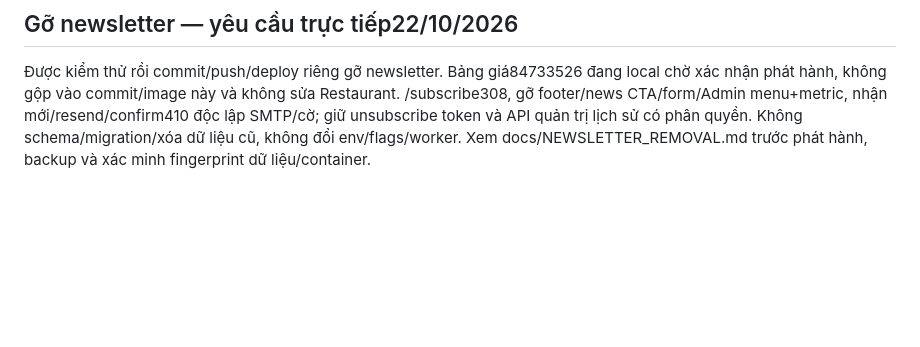
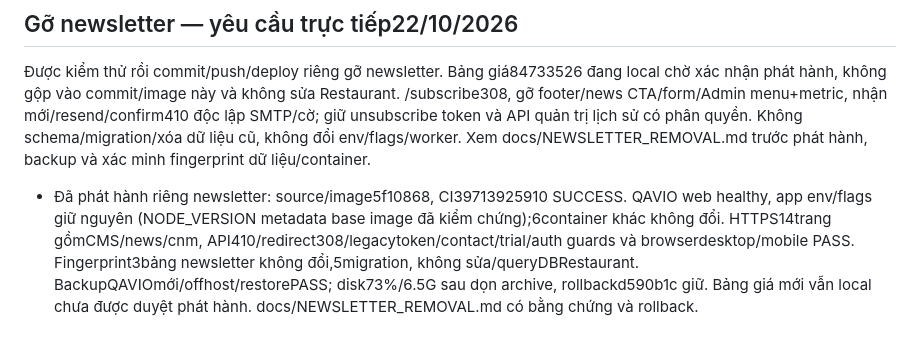
Before and after one commit to herry-huynhlong/qavio, a Markdown page: AGENTS.md, the part around the change. GitHub-like rendering; blank space fills up the shorter version.

```diff
--- a/AGENTS.md
+++ b/AGENTS.md
@@ -108,3 +108,5 @@ Chủ dự án yêu cầu “server sắp đầy rồi làm sạch giúp mình
 
 ## Gỡ newsletter — yêu cầu trực tiếp22/10/2026
 Được kiểm thử rồi commit/push/deploy riêng gỡ newsletter. Bảng giá84733526 đang local chờ xác nhận phát hành, không gộp vào commit/image này và không sửa Restaurant. /subscribe308, gỡ footer/news CTA/form/Admin menu+metric, nhận mới/resend/confirm410 độc lập SMTP/cờ; giữ unsubscribe token và API quản trị lịch sử có phân quyền. Không schema/migration/xóa dữ liệu cũ, không đổi env/flags/worker. Xem docs/NEWSLETTER_REMOVAL.md trước phát hành, backup và xác minh fingerprint dữ liệu/container.
+
+- Đã phát hành riêng newsletter: source/image5f10868, CI39713925910 SUCCESS. QAVIO web healthy, app env/flags giữ nguyên (NODE_VERSION metadata base image đã kiểm chứng);6container khác không đổi. HTTPS14trang gồmCMS/news/cnm, API410/redirect308/legacytoken/contact/trial/auth guards và browserdesktop/mobile PASS. Fingerprint3bảng newsletter không đổi,5migration, không sửa/queryDBRestaurant. BackupQAVIOmới/offhost/restorePASS; disk73%/6.5G sau dọn archive, rollbackd590b1c giữ. Bảng giá mới vẫn local chưa được duyệt phát hành. docs/NEWSLETTER_REMOVAL.md có bằng chứng và rollback.
```
Also changed, not shown: docs/NEWSLETTER_REMOVAL.md (+15 -1 lines), docs/newsletter-removal/footer-local.jpg (added), docs/newsletter-removal/production-footer.jpg (added), docs/newsletter-removal/production-mobile.jpg (added), 5 other files.
